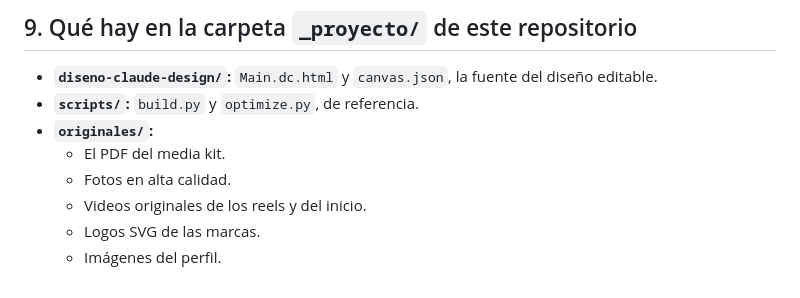
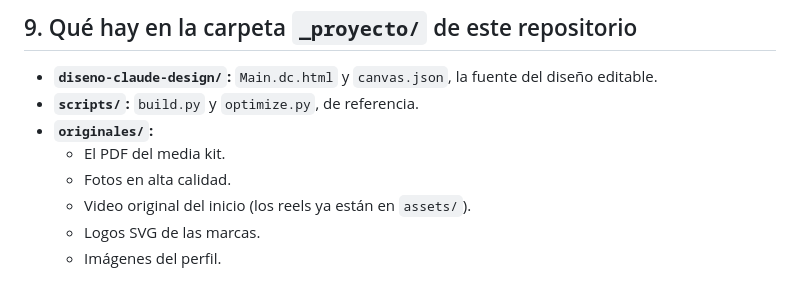
Before and after one commit to loorcarlose-beep/daniela-amaro, a Markdown page: _proyecto/RESUMEN.md, the part around the change. Rendered like a GitHub page.

Commit message:
Ajuste en RESUMEN
Co-Authored-By: Claude Opus 5.5 <noreply@anthropic.com>
Claude-Session: https://claude.ai/code/session_01QZaw4yGekLENjzDNzx8PSN

```diff
--- a/_proyecto/RESUMEN.md
+++ b/_proyecto/RESUMEN.md
@@ -258,6 +258,6 @@ Hay seis reels de colaboraciones con marcas. Se ven como tarjetas con el video e
 - **`originales/`:**
   - El PDF del media kit.
   - Fotos en alta calidad.
-  - Videos originales de los reels y del inicio.
+  - Video original del inicio (los reels ya están en `assets/`).
   - Logos SVG de las marcas.
   - Imágenes del perfil.
```
